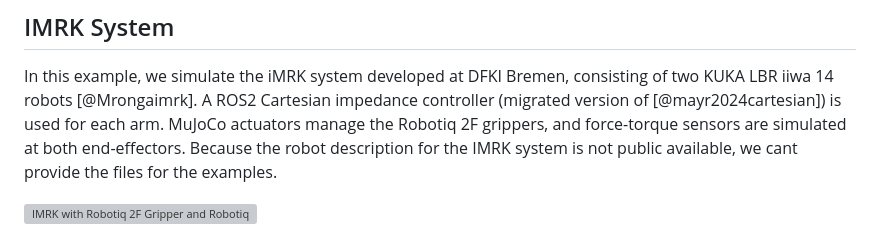
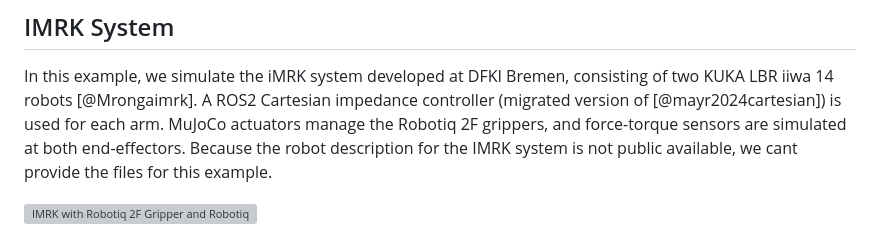
Before and after one commit to dfki-ric/mujoco_ros2_control, a Markdown page: paper/paper.md, the part around the change. Rendered like a GitHub page; grey boxes are pictures that could not be loaded.

Commit message:
fixed type

```diff
--- a/paper/paper.md
+++ b/paper/paper.md
@@ -108,7 +108,7 @@ This example uses the loads the Bipedal robot Unitree H1 [@unitree_ros] with a f
 ## IMRK System
 
 In this example, we simulate the iMRK system developed at DFKI Bremen, consisting of two KUKA LBR iiwa 14 robots [@Mrongaimrk]. A ROS2 Cartesian impedance controller (migrated version of [@mayr2024cartesian]) is used for each arm. MuJoCo actuators manage the Robotiq 2F grippers, and force-torque sensors are simulated at both end-effectors.
-Because the robot description for the IMRK system is not public available, we cant provide the files for the examples.
+Because the robot description for the IMRK system is not public available, we cant provide the files for this example.
 
 ![IMRK with Robotiq 2F Gripper and Robotiq FT300 Sensor](./figures/kuka_imrk_example.png)
 
```
